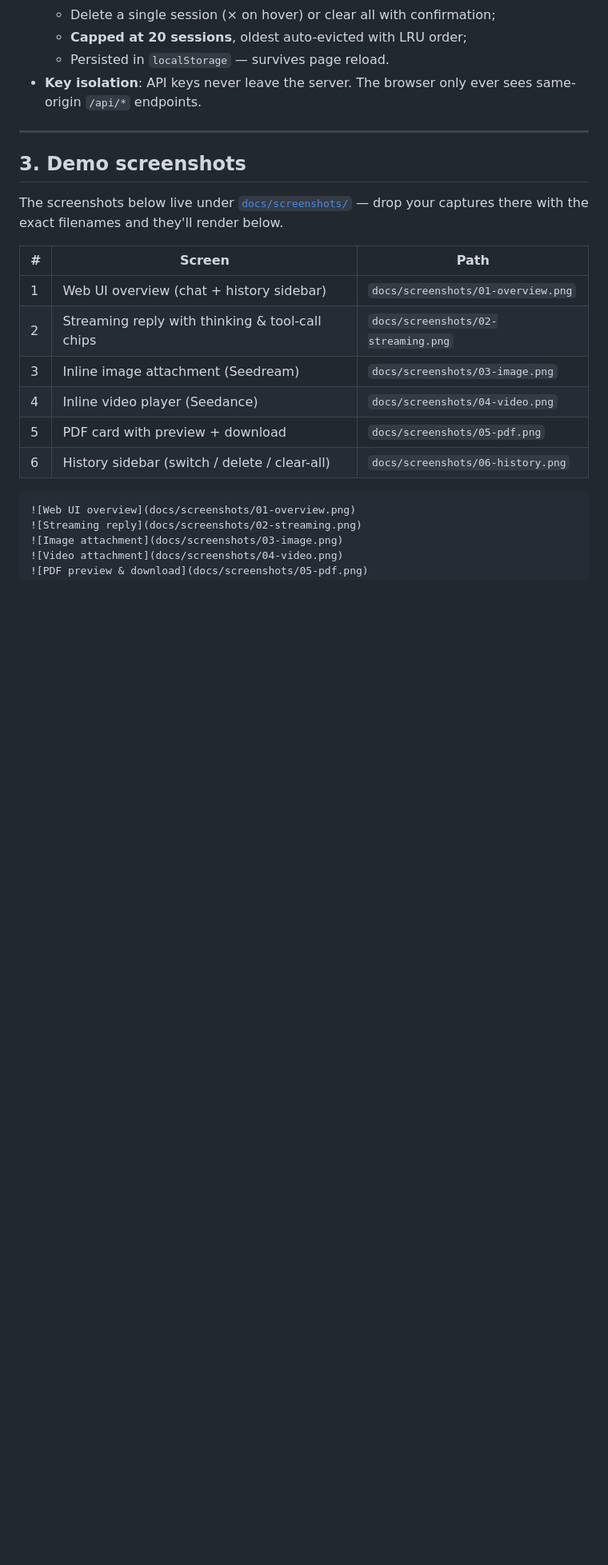
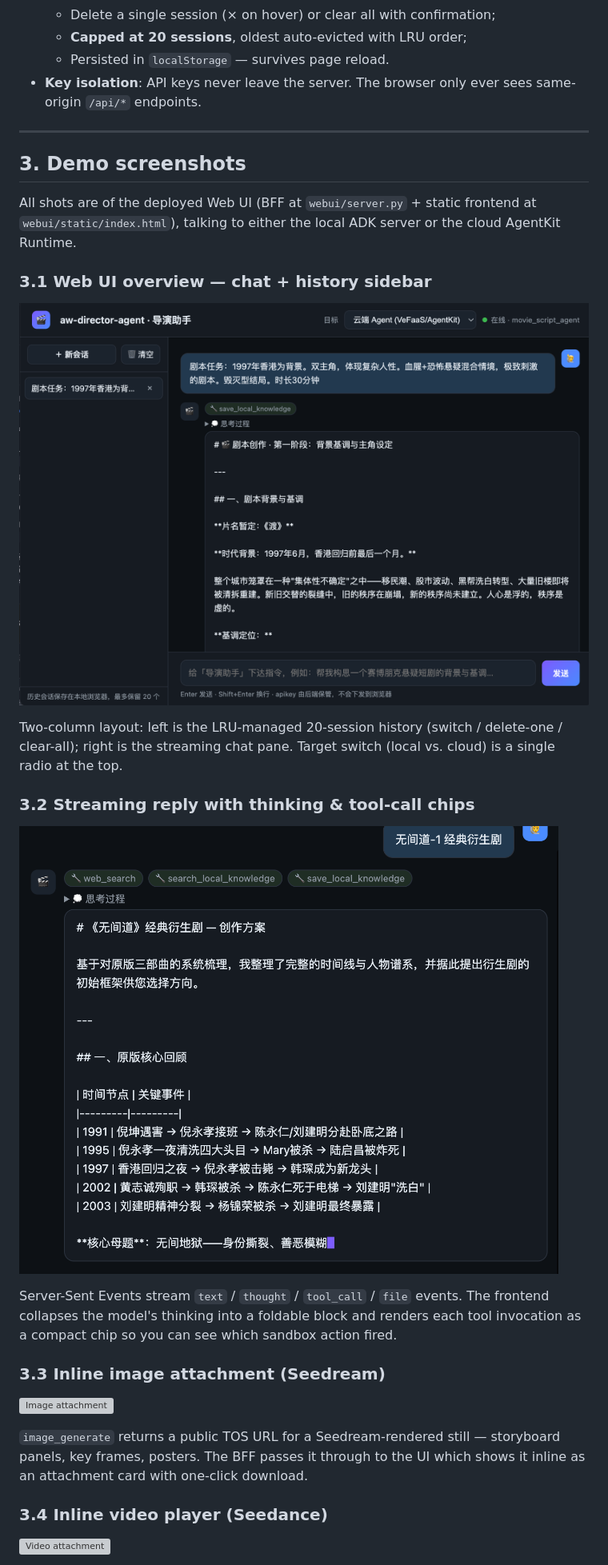
Before and after one commit to wanglongxiao/film-director-agent, a Markdown page: README.md, the part around the change printed below. Shown: that part at 80% size. Rendered like a GitHub page; pictures changed too: docs/screenshots/01-overview.png (added), docs/screenshots/02-streaming.png (added); blank space fills up the shorter version; grey boxes are pictures that could not be loaded.

````diff
--- a/README.md
+++ b/README.md
@@ -83,24 +81,39 @@ Strict guarantees enforced in the system instruction:
 - **Key isolation**: API keys never leave the server. The browser only ever
   sees same-origin `/api/*` endpoints.
 
----
+***
 
 ## 3. Demo screenshots
 
-The screenshots below live under [`docs/screenshots/`](docs/screenshots/) — drop
-your captures there with the exact filenames and they'll render below.
+All shots are of the deployed Web UI (BFF at `webui/server.py` + static frontend
+at `webui/static/index.html`), talking to either the local ADK server or the
+cloud AgentKit Runtime.
 
-| # | Screen | Path |
-|---|---|---|
-| 1 | Web UI overview (chat + history sidebar) | `docs/screenshots/01-overview.png` |
-| 2 | Streaming reply with thinking & tool-call chips | `docs/screenshots/02-streaming.png` |
-| 3 | Inline image attachment (Seedream) | `docs/screenshots/03-image.png` |
-| 4 | Inline video player (Seedance) | `docs/screenshots/04-video.png` |
-| 5 | PDF card with preview + download | `docs/screenshots/05-pdf.png` |
-| 6 | History sidebar (switch / delete / clear-all) | `docs/screenshots/06-history.png` |
+### 3.1 Web UI overview — chat + history sidebar
 
-```
 ![Web UI overview](docs/screenshots/01-overview.png)
+
+Two-column layout: left is the LRU-managed 20-session history (switch / delete-one
+/ clear-all); right is the streaming chat pane. Target switch (local vs. cloud)
+is a single radio at the top.
+
+### 3.2 Streaming reply with thinking & tool-call chips
+
 ![Streaming reply](docs/screenshots/02-streaming.png)
+
+Server-Sent Events stream `text` / `thought` / `tool_call` / `file` events.
+The frontend collapses the model's thinking into a foldable block and renders
+each tool invocation as a compact chip so you can see which sandbox action
+fired.
+
+### 3.3 Inline image attachment (Seedream)
+
 ![Image attachment](docs/screenshots/03-image.png)
+
+`image_generate` returns a public TOS URL for a Seedream-rendered still —
+storyboard panels, key frames, posters. The BFF passes it through to the UI
+which shows it inline as an attachment card with one-click download.
+
+### 3.4 Inline video player (Seedance)
+
 ![Video attachment](docs/screenshots/04-video.png)
````
Also changed, not shown: other parts of README.md (+64 -45 lines), README.zh-CN.md (+79 -52 lines), docs/screenshots/README.md (deleted, +0 -23 lines), docs/screenshots/05-pdf.png (added), docs/screenshots/06-history.png (added), 5 other files.
